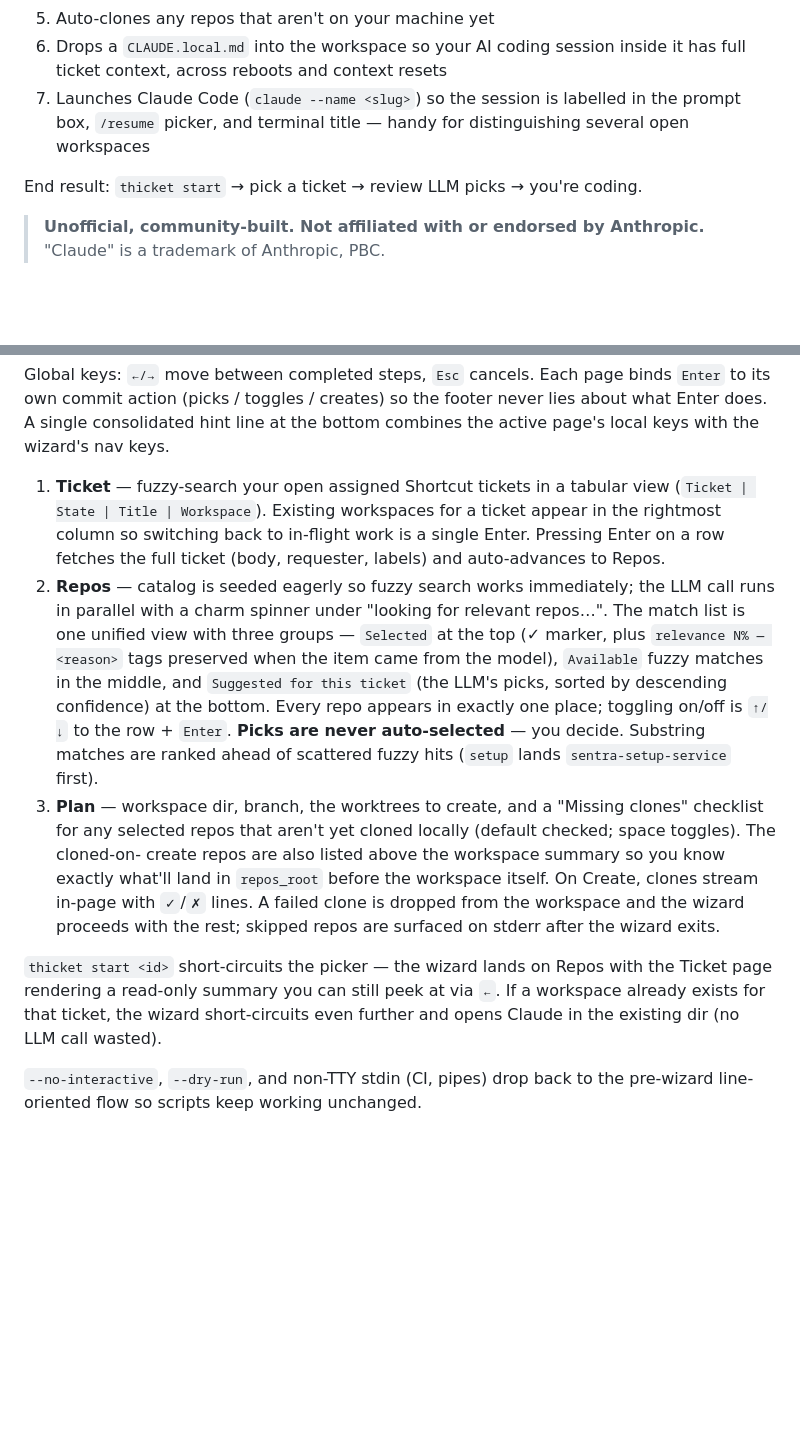
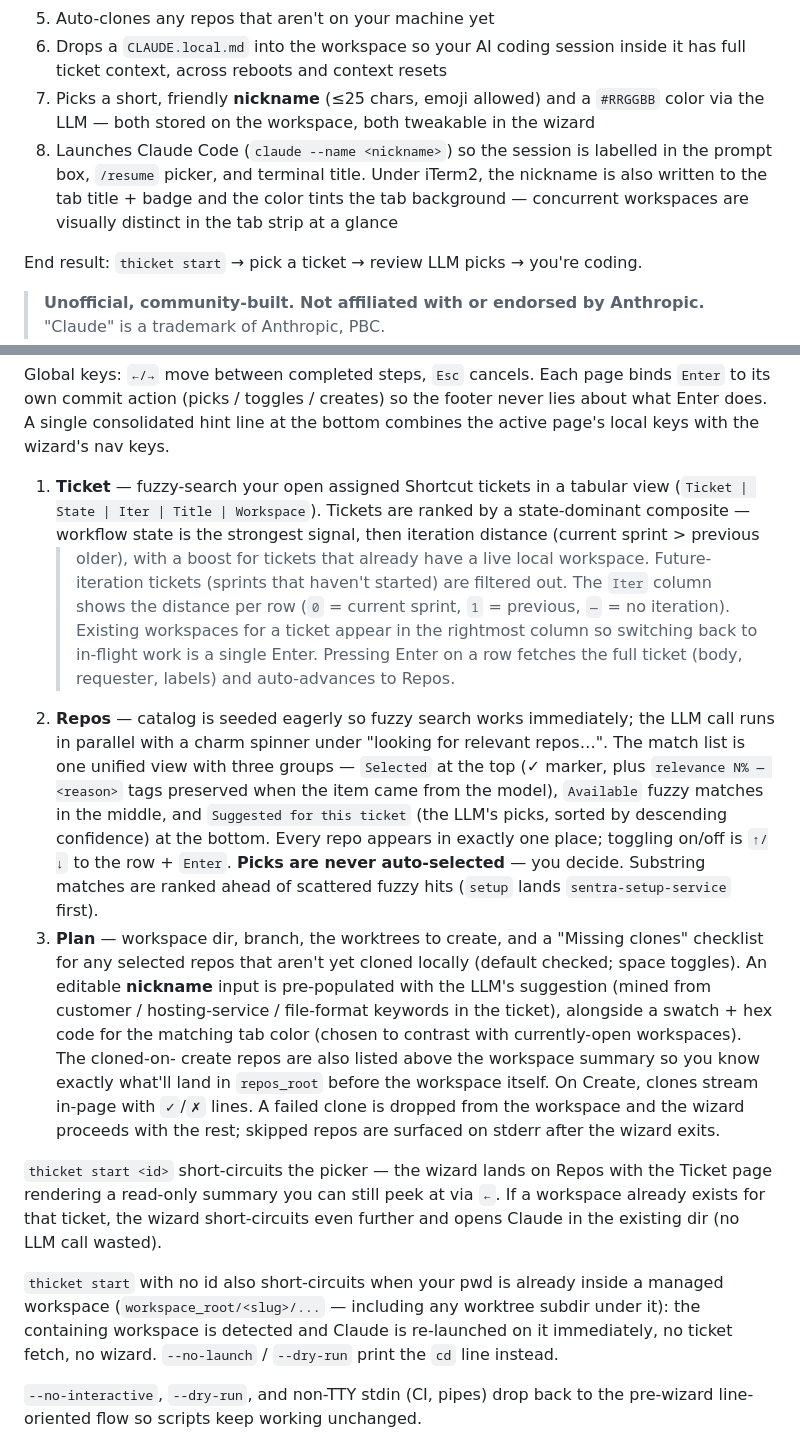
Before and after one commit to uribrecher/thicket, a Markdown page: README.md, 2 parts joined by grey strips. Drawn GitHub-style; blank space fills up the shorter version.

Commit message:
docs: refresh README for v0.5–v0.6 features (#45)
Surfaces nicknames + iTerm2 tinting (v0.5.0), the iteration-aware
ticket-picker ranking and Iter column (v0.6.0), the pwd-based start
short-circuit (v0.5.0), the runewidth-aware list table (v0.6.2), and
the domain-aware completion command (v0.6.2). Also documents the
--nickname flag on `thicket start`.

```diff
--- a/README.md
+++ b/README.md
@@ -31,9 +31,14 @@ multi-repo workspace. Given a Shortcut ticket id it:
 5. Auto-clones any repos that aren't on your machine yet
 6. Drops a `CLAUDE.local.md` into the workspace so your AI coding session
    inside it has full ticket context, across reboots and context resets
-7. Launches Claude Code (`claude --name <slug>`) so the session is
-   labelled in the prompt box, `/resume` picker, and terminal title —
-   handy for distinguishing several open workspaces
+7. Picks a short, friendly **nickname** (≤25 chars, emoji allowed) and a
+   `#RRGGBB` color via the LLM — both stored on the workspace, both
+   tweakable in the wizard
+8. Launches Claude Code (`claude --name <nickname>`) so the session is
+   labelled in the prompt box, `/resume` picker, and terminal title.
+   Under iTerm2, the nickname is also written to the tab title + badge
+   and the color tints the tab background — concurrent workspaces are
+   visually distinct in the tab strip at a glance
 
 End result: `thicket start` → pick a ticket → review LLM picks → you're coding.
 
@@ -164,7 +169,13 @@ consolidated hint line at the bottom combines the active page's
 local keys with the wizard's nav keys.
 
 1. **Ticket** — fuzzy-search your open assigned Shortcut tickets in a
-   tabular view (`Ticket | State | Title | Workspace`). Existing
+   tabular view (`Ticket | State | Iter | Title | Workspace`). Tickets
+   are ranked by a state-dominant composite — workflow state is the
+   strongest signal, then iteration distance (current sprint > previous
+   > older), with a boost for tickets that already have a live local
+   workspace. Future-iteration tickets (sprints that haven't started)
+   are filtered out. The `Iter` column shows the distance per row
+   (`0` = current sprint, `1` = previous, `—` = no iteration). Existing
    workspaces for a ticket appear in the rightmost column so switching
    back to in-flight work is a single Enter. Pressing Enter on a row
    fetches the full ticket (body, requester, labels) and auto-advances
@@ -183,7 +194,11 @@ local keys with the wizard's nav keys.
    first).
 3. **Plan** — workspace dir, branch, the worktrees to create, and a
    "Missing clones" checklist for any selected repos that aren't yet
-   cloned locally (default checked; space toggles). The cloned-on-
+   cloned locally (default checked; space toggles). An editable
+   **nickname** input is pre-populated with the LLM's suggestion (mined
+   from customer / hosting-service / file-format keywords in the
+   ticket), alongside a swatch + hex code for the matching tab color
+   (chosen to contrast with currently-open workspaces). The cloned-on-
    create repos are also listed above the workspace summary so you
    know exactly what'll land in `repos_root` before the workspace
    itself. On Create, clones stream in-page with `✓`/`✗` lines. A
@@ -196,6 +211,13 @@ Repos with the Ticket page rendering a read-only summary you can still
 peek at via `←`. If a workspace already exists for that ticket, the
 wizard short-circuits even further and opens Claude in the existing
 dir (no LLM call wasted).
+
+`thicket start` with no id also short-circuits when your pwd is
+already inside a managed workspace (`workspace_root/<slug>/...` —
+including any worktree subdir under it): the containing workspace is
+detected and Claude is re-launched on it immediately, no ticket
+fetch, no wizard. `--no-launch` / `--dry-run` print the `cd` line
+instead.
 
 `--no-interactive`, `--dry-run`, and non-TTY stdin (CI, pipes) drop
 back to the pre-wizard line-oriented flow so scripts keep working
```
Also changed, not shown: other parts of README.md (+14 -2 lines).
